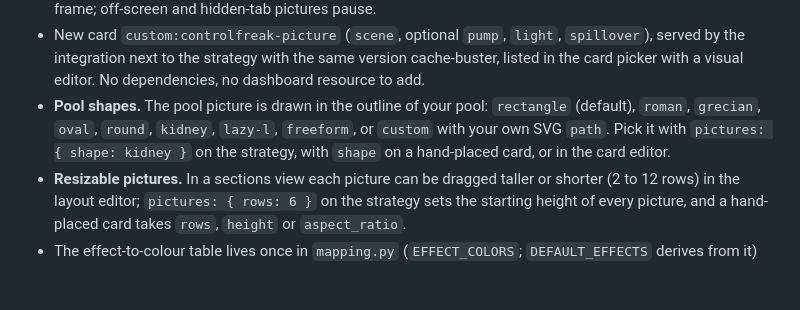
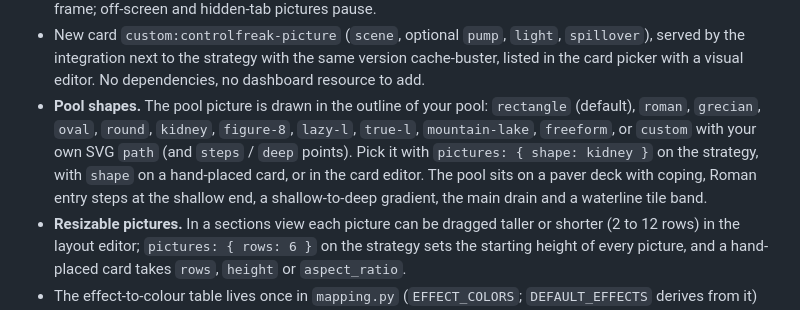
Before and after one commit to Jimmyneox/ha-controlfreak, a Markdown page: CHANGELOG.md, the part around the change. Rendered like a GitHub page; blank space fills up the shorter version.

```diff
--- a/CHANGELOG.md
+++ b/CHANGELOG.md
@@ -14,9 +14,12 @@
   served by the integration next to the strategy with the same version cache-buster, listed in
   the card picker with a visual editor. No dependencies, no dashboard resource to add.
 - **Pool shapes.** The pool picture is drawn in the outline of your pool: `rectangle`
-  (default), `roman`, `grecian`, `oval`, `round`, `kidney`, `lazy-l`, `freeform`, or
-  `custom` with your own SVG `path`. Pick it with `pictures: { shape: kidney }` on the
-  strategy, with `shape` on a hand-placed card, or in the card editor.
+  (default), `roman`, `grecian`, `oval`, `round`, `kidney`, `figure-8`, `lazy-l`, `true-l`,
+  `mountain-lake`, `freeform`, or `custom` with your own SVG `path` (and `steps` / `deep`
+  points). Pick it with `pictures: { shape: kidney }` on the strategy, with `shape` on a
+  hand-placed card, or in the card editor. The pool sits on a paver deck with coping, Roman
+  entry steps at the shallow end, a shallow-to-deep gradient, the main drain and a waterline
+  tile band.
 - **Resizable pictures.** In a sections view each picture can be dragged taller or shorter
   (2 to 12 rows) in the layout editor; `pictures: { rows: 6 }` on the strategy sets the
   starting height of every picture, and a hand-placed card takes `rows`, `height` or
```
Also changed, not shown: README.md (+2 -2 lines), docs/controlfreak.md (+9 -4 lines), docs/images/pool-shapes.png, 3 other files.
